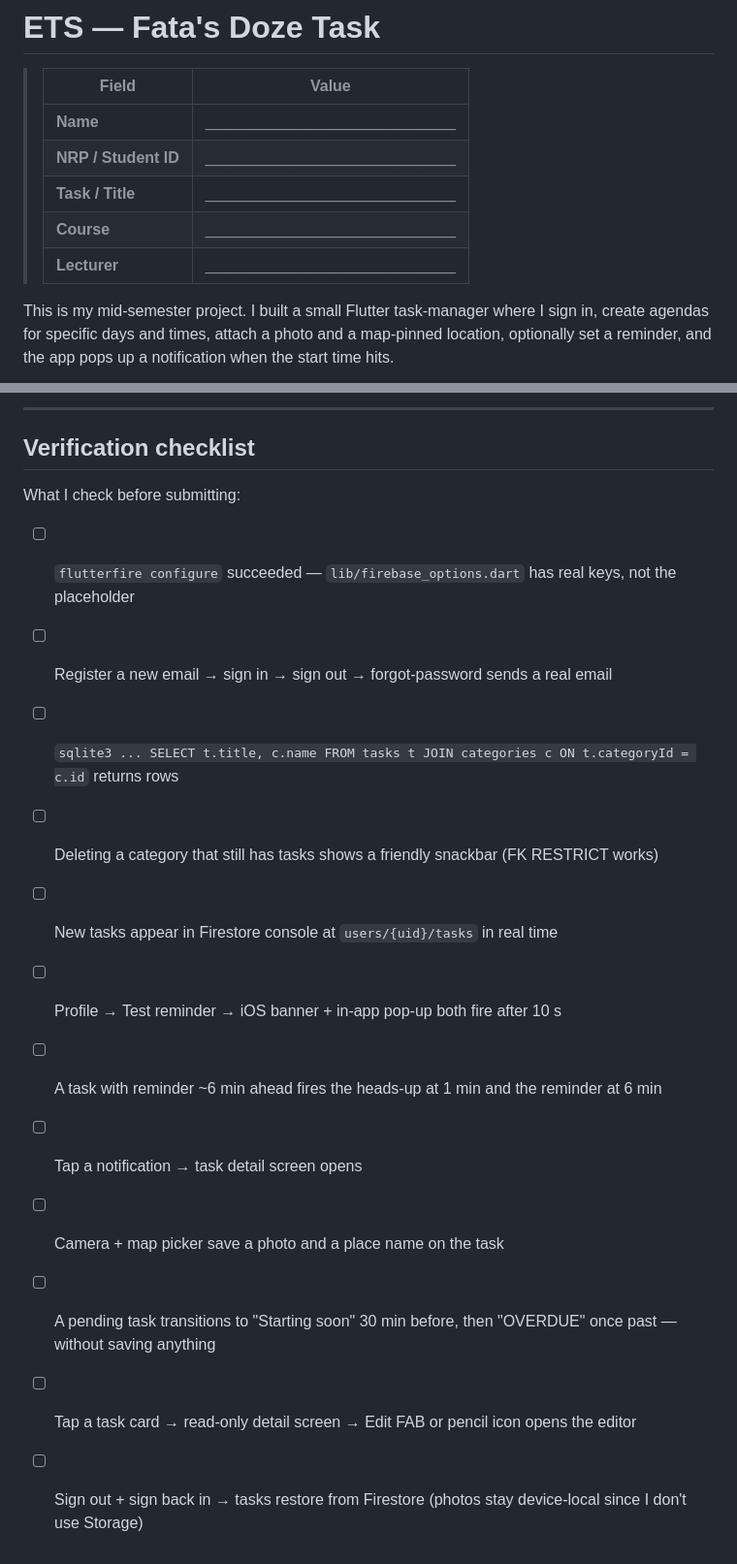
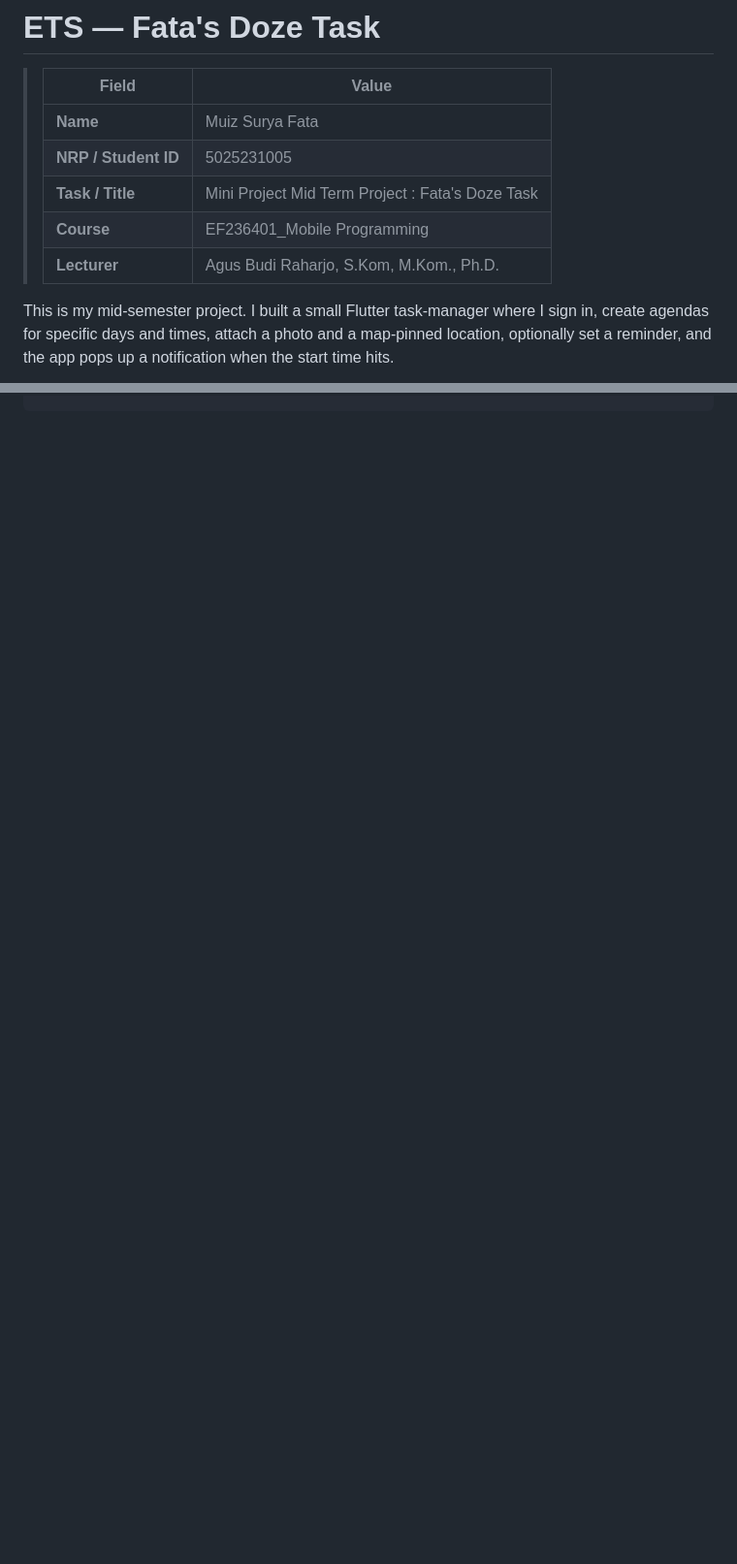
Before and after one commit to Fxkra28/EF234601_MobileProgramming_Midterm, a Markdown page: README.md, 2 parts joined by grey strips. Shown at 97% size. GitHub-like rendering; blank space fills up the shorter version.

```diff
--- a/README.md
+++ b/README.md
@@ -2,11 +2,11 @@
 
 > | Field | Value |
 > |---|---|
-> | **Name** | _____________________________ |
-> | **NRP / Student ID** | _____________________________ |
-> | **Task / Title** | _____________________________ |
-> | **Course** | _____________________________ |
-> | **Lecturer** | _____________________________ |
+> | **Name** | Muiz Surya Fata |
+> | **NRP / Student ID** | 5025231005 |
+> | **Task / Title** | Mini Project Mid Term Project : Fata's Doze Task |
+> | **Course** | EF236401_Mobile Programming |
+> | **Lecturer** | Agus Budi Raharjo, S.Kom, M.Kom., Ph.D. |
 
 This is my mid-semester project. I built a small Flutter task-manager where I sign in, create agendas for specific days and times, attach a photo and a map-pinned location, optionally set a reminder, and the app pops up a notification when the start time hits.
 
@@ -222,18 +164,0 @@ A 30-second ticker on the task controller calls `notifyListeners()` so the consu
----
-
-## Verification checklist
-
-What I check before submitting:
-
-- [ ] `flutterfire configure` succeeded — `lib/firebase_options.dart` has real keys, not the placeholder
-- [ ] Register a new email → sign in → sign out → forgot-password sends a real email
-- [ ] `sqlite3 ... SELECT t.title, c.name FROM tasks t JOIN categories c ON t.categoryId = c.id` returns rows
-- [ ] Deleting a category that still has tasks shows a friendly snackbar (FK RESTRICT works)
-- [ ] New tasks appear in Firestore console at `users/{uid}/tasks` in real time
-- [ ] Profile → Test reminder → iOS banner + in-app pop-up both fire after 10 s
-- [ ] A task with reminder ~6 min ahead fires the heads-up at 1 min and the reminder at 6 min
-- [ ] Tap a notification → task detail screen opens
-- [ ] Camera + map picker save a photo and a place name on the task
-- [ ] A pending task transitions to "Starting soon" 30 min before, then "OVERDUE" once past — without saving anything
-- [ ] Tap a task card → read-only detail screen → Edit FAB or pencil icon opens the editor
-- [ ] Sign out + sign back in → tasks restore from Firestore (photos stay device-local since I don't use Storage)
```
Also changed, not shown: other parts of README.md (+2 -59 lines).
